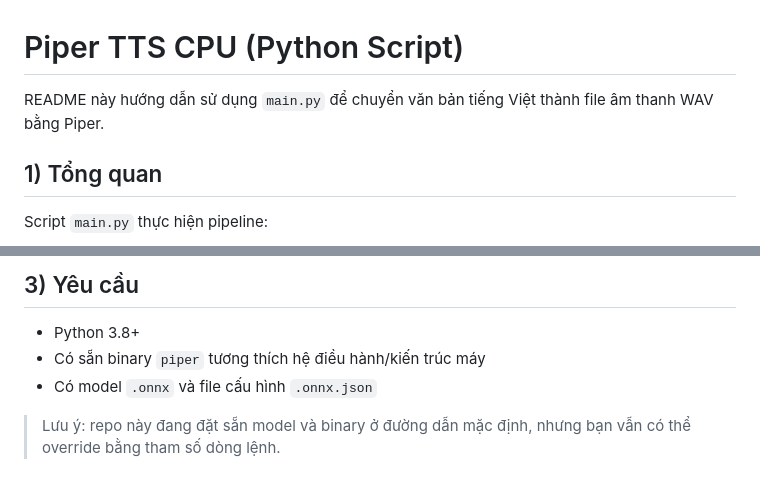
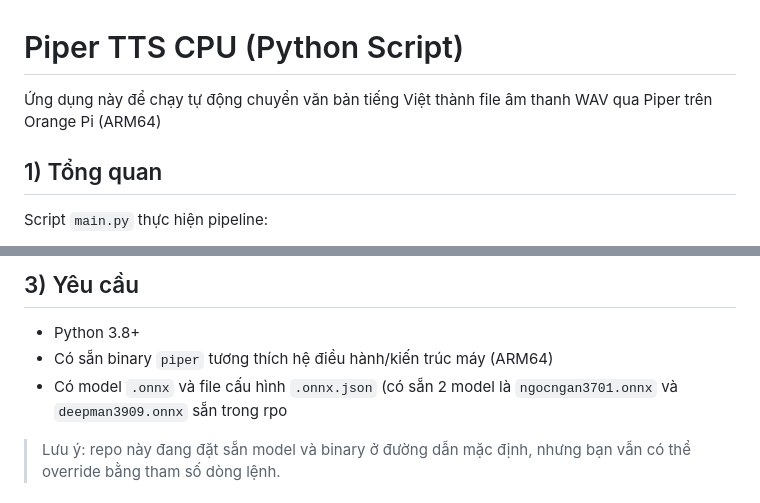
Before and after one commit to thanhtantran/piper-tts-cpu, a Markdown page: README.md, 2 parts joined by grey strips. Drawn GitHub-style.

```diff
--- a/README.md
+++ b/README.md
@@ -1,6 +1,6 @@
 # Piper TTS CPU (Python Script)
 
-README này hướng dẫn sử dụng `main.py` để chuyển văn bản tiếng Việt thành file âm thanh WAV bằng Piper.
+Ứng dụng này để chạy tự động chuyển văn bản tiếng Việt thành file âm thanh WAV qua Piper trên Orange Pi (ARM64)
 
 ## 1) Tổng quan
 
@@ -23,8 +23,8 @@ Script `main.py` thực hiện pipeline:
 ## 3) Yêu cầu
 
 - Python 3.8+
-- Có sẵn binary `piper` tương thích hệ điều hành/kiến trúc máy
-- Có model `.onnx` và file cấu hình `.onnx.json`
+- Có sẵn binary `piper` tương thích hệ điều hành/kiến trúc máy (ARM64)
+- Có model `.onnx` và file cấu hình `.onnx.json` (có sẵn 2 model là `ngocngan3701.onnx` và `deepman3909.onnx` sẵn trong rpo
 
 > Lưu ý: repo này đang đặt sẵn model và binary ở đường dẫn mặc định, nhưng bạn vẫn có thể override bằng tham số dòng lệnh.
 
```
